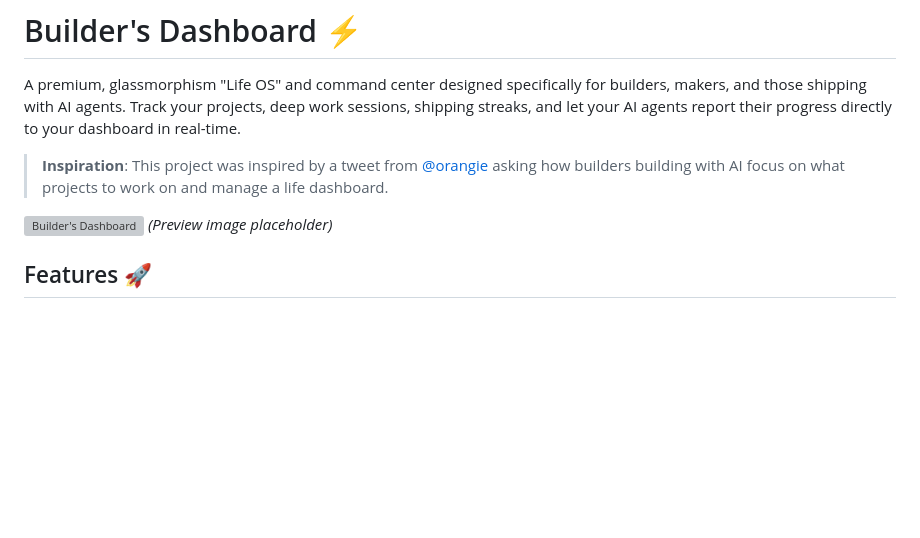
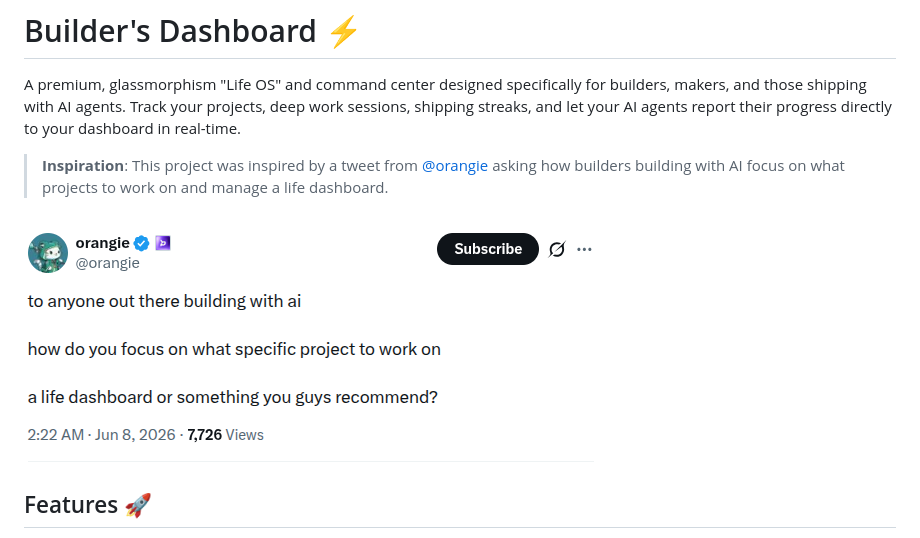
Before and after one commit to brn-maker/builder-s-dashboard, a Markdown page: README.md, the part around the change. GitHub-like rendering; pictures changed too: orangie-tweet.png (added); blank space fills up the shorter version; grey boxes are pictures that could not be loaded.

Commit message:
Replace placeholder with orangie tweet image

```diff
--- a/README.md
+++ b/README.md
@@ -4,7 +4,7 @@ A premium, glassmorphism "Life OS" and command center designed specifically for
 
 > **Inspiration**: This project was inspired by a tweet from [@orangie](https://x.com/orangie/status/2063763483309576634?s=20) asking how builders building with AI focus on what projects to work on and manage a life dashboard.
 
-![Builder's Dashboard](https://raw.githubusercontent.com/brn-maker/builder-s-dashboard/main/.assets/dashboard-preview.png) *(Preview image placeholder)*
+![Builder's Dashboard](orangie-tweet.png)
 
 ## Features 🚀
 
```
